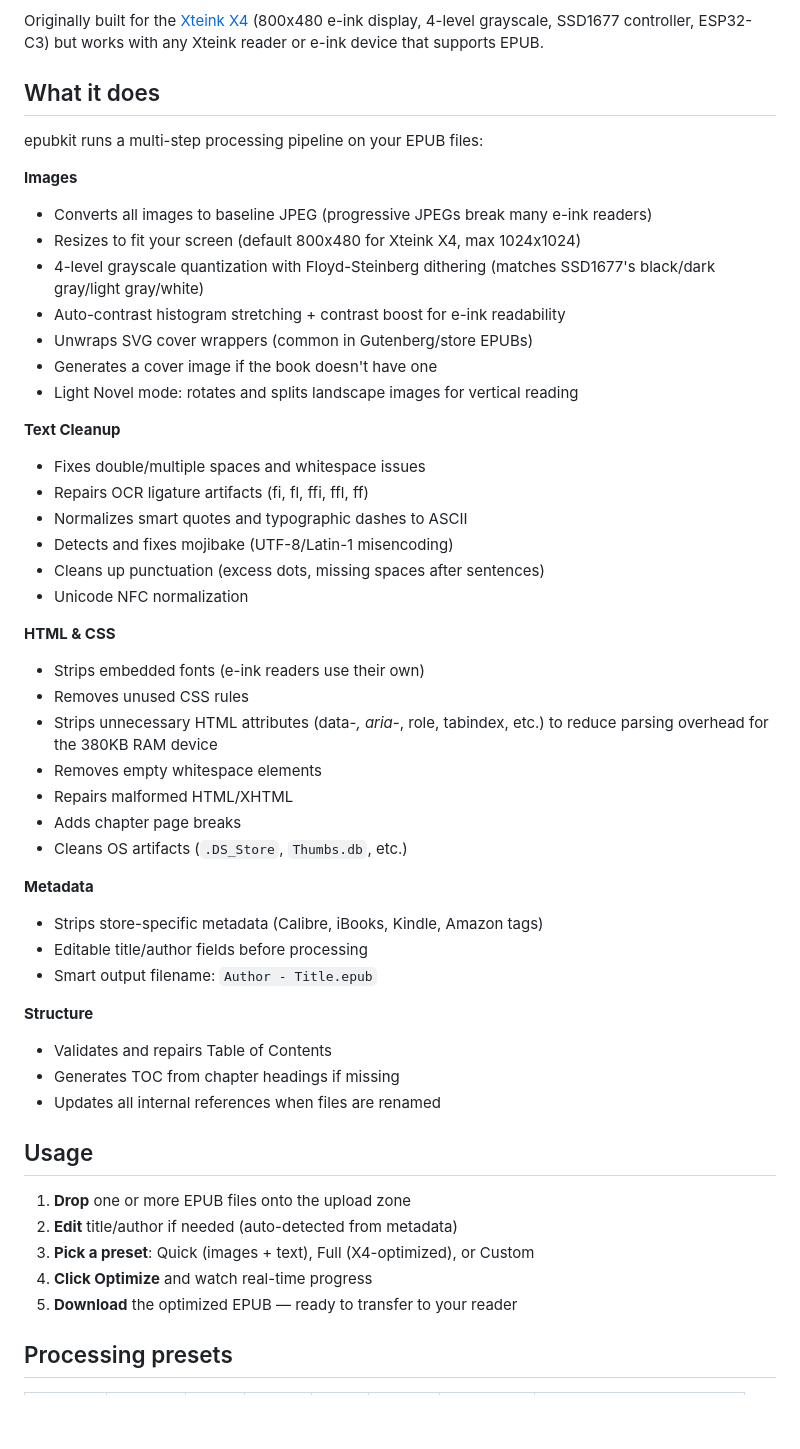
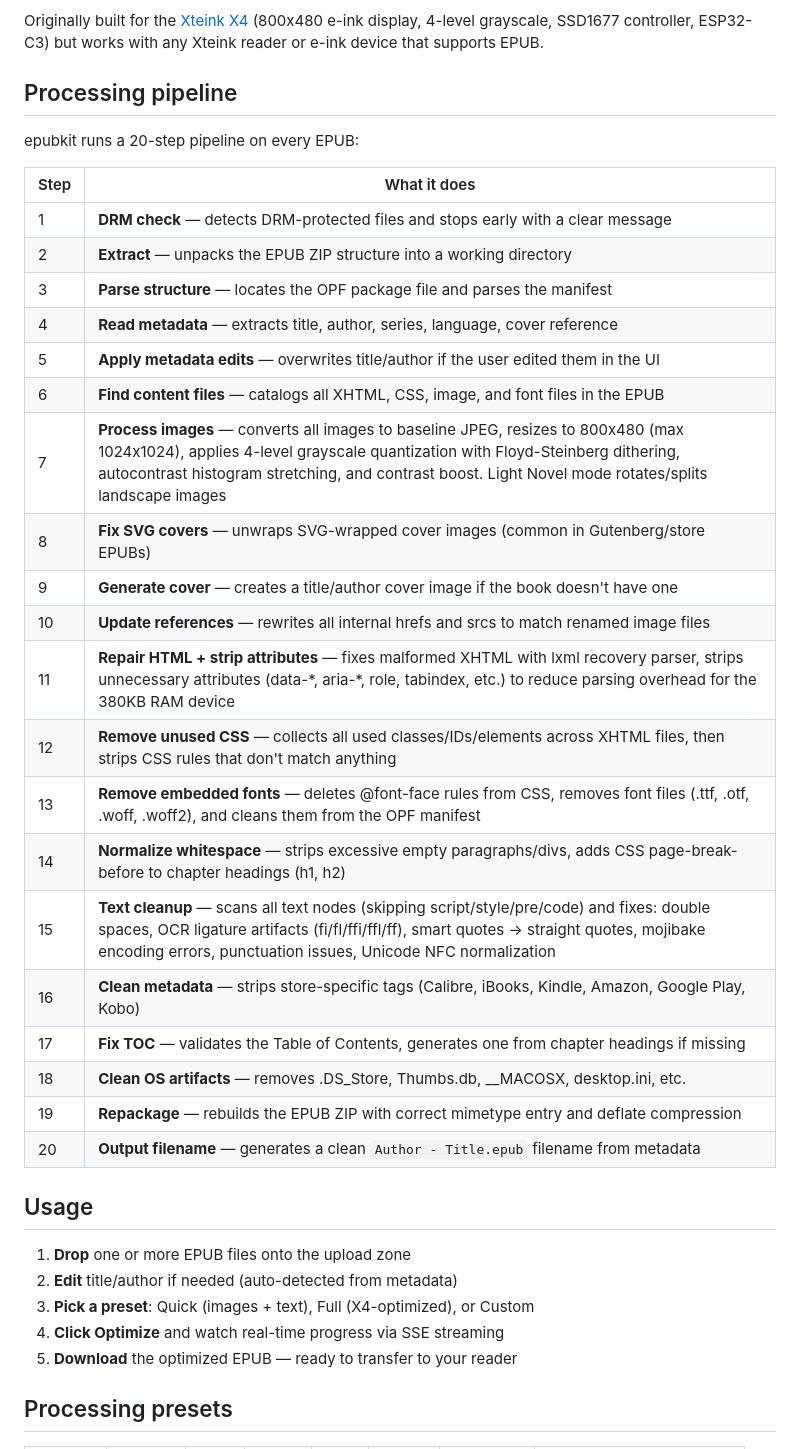
Before and after one commit to b1rdmania/epubkit, a Markdown page: README.md, the part around one of its changes. GitHub-like rendering; blank space fills up the shorter version.

Commit message:
Update README with full 20-step pipeline breakdown
Documents every step of the processing pipeline in order, adds
Xteink X4 hardware specs table, image processing details, and
text cleanup details sections.

Co-Authored-By: Claude Opus 4.6 <noreply@anthropic.com>

```diff
--- a/README.md
+++ b/README.md
@@ -4,52 +4,39 @@ A web-based EPUB optimizer for e-ink readers. Drop in any EPUB and get back a cl
 
 Originally built for the [Xteink X4](https://xteink.com/) (800x480 e-ink display, 4-level grayscale, SSD1677 controller, ESP32-C3) but works with any Xteink reader or e-ink device that supports EPUB.
 
-## What it does
+## Processing pipeline
 
-epubkit runs a multi-step processing pipeline on your EPUB files:
+epubkit runs a 20-step pipeline on every EPUB:
 
-**Images**
-- Converts all images to baseline JPEG (progressive JPEGs break many e-ink readers)
-- Resizes to fit your screen (default 800x480 for Xteink X4, max 1024x1024)
-- 4-level grayscale quantization with Floyd-Steinberg dithering (matches SSD1677's black/dark gray/light gray/white)
-- Auto-contrast histogram stretching + contrast boost for e-ink readability
-- Unwraps SVG cover wrappers (common in Gutenberg/store EPUBs)
-- Generates a cover image if the book doesn't have one
-- Light Novel mode: rotates and splits landscape images for vertical reading
-
-**Text Cleanup**
-- Fixes double/multiple spaces and whitespace issues
-- Repairs OCR ligature artifacts (fi, fl, ffi, ffl, ff)
-- Normalizes smart quotes and typographic dashes to ASCII
-- Detects and fixes mojibake (UTF-8/Latin-1 misencoding)
-- Cleans up punctuation (excess dots, missing spaces after sentences)
-- Unicode NFC normalization
-
-**HTML & CSS**
-- Strips embedded fonts (e-ink readers use their own)
-- Removes unused CSS rules
-- Strips unnecessary HTML attributes (data-*, aria-*, role, tabindex, etc.) to reduce parsing overhead for the 380KB RAM device
-- Removes empty whitespace elements
-- Repairs malformed HTML/XHTML
-- Adds chapter page breaks
-- Cleans OS artifacts (`.DS_Store`, `Thumbs.db`, etc.)
-
-**Metadata**
-- Strips store-specific metadata (Calibre, iBooks, Kindle, Amazon tags)
-- Editable title/author fields before processing
-- Smart output filename: `Author - Title.epub`
-
-**Structure**
-- Validates and repairs Table of Contents
-- Generates TOC from chapter headings if missing
-- Updates all internal references when files are renamed
+| Step | What it does |
+|------|-------------|
+| 1 | **DRM check** — detects DRM-protected files and stops early with a clear message |
+| 2 | **Extract** — unpacks the EPUB ZIP structure into a working directory |
+| 3 | **Parse structure** — locates the OPF package file and parses the manifest |
+| 4 | **Read metadata** — extracts title, author, series, language, cover reference |
+| 5 | **Apply metadata edits** — overwrites title/author if the user edited them in the UI |
+| 6 | **Find content files** — catalogs all XHTML, CSS, image, and font files in the EPUB |
+| 7 | **Process images** — converts all images to baseline JPEG, resizes to 800x480 (max 1024x1024), applies 4-level grayscale quantization with Floyd-Steinberg dithering, autocontrast histogram stretching, and contrast boost. Light Novel mode rotates/splits landscape images |
+| 8 | **Fix SVG covers** — unwraps SVG-wrapped cover images (common in Gutenberg/store EPUBs) |
+| 9 | **Generate cover** — creates a title/author cover image if the book doesn't have one |
+| 10 | **Update references** — rewrites all internal hrefs and srcs to match renamed image files |
+| 11 | **Repair HTML + strip attributes** — fixes malformed XHTML with lxml recovery parser, strips unnecessary attributes (data-\*, aria-\*, role, tabindex, etc.) to reduce parsing overhead for the 380KB RAM device |
+| 12 | **Remove unused CSS** — collects all used classes/IDs/elements across XHTML files, then strips CSS rules that don't match anything |
+| 13 | **Remove embedded fonts** — deletes @font-face rules from CSS, removes font files (.ttf, .otf, .woff, .woff2), and cleans them from the OPF manifest |
+| 14 | **Normalize whitespace** — strips excessive empty paragraphs/divs, adds CSS page-break-before to chapter headings (h1, h2) |
+| 15 | **Text cleanup** — scans all text nodes (skipping script/style/pre/code) and fixes: double spaces, OCR ligature artifacts (fi/fl/ffi/ffl/ff), smart quotes → straight quotes, mojibake encoding errors, punctuation issues, Unicode NFC normalization |
+| 16 | **Clean metadata** — strips store-specific tags (Calibre, iBooks, Kindle, Amazon, Google Play, Kobo) |
+| 17 | **Fix TOC** — validates the Table of Contents, generates one from chapter headings if missing |
+| 18 | **Clean OS artifacts** — removes .DS_Store, Thumbs.db, __MACOSX, desktop.ini, etc. |
+| 19 | **Repackage** — rebuilds the EPUB ZIP with correct mimetype entry and deflate compression |
+| 20 | **Output filename** — generates a clean `Author - Title.epub` filename from metadata |
 
 ## Usage
 
 1. **Drop** one or more EPUB files onto the upload zone
 2. **Edit** title/author if needed (auto-detected from metadata)
 3. **Pick a preset**: Quick (images + text), Full (X4-optimized), or Custom
-4. **Click Optimize** and watch real-time progress
+4. **Click Optimize** and watch real-time progress via SSE streaming
 5. **Download** the optimized EPUB — ready to transfer to your reader
 
 ## Processing presets
```
Also changed, not shown: other parts of README.md (+36 -1 lines).
